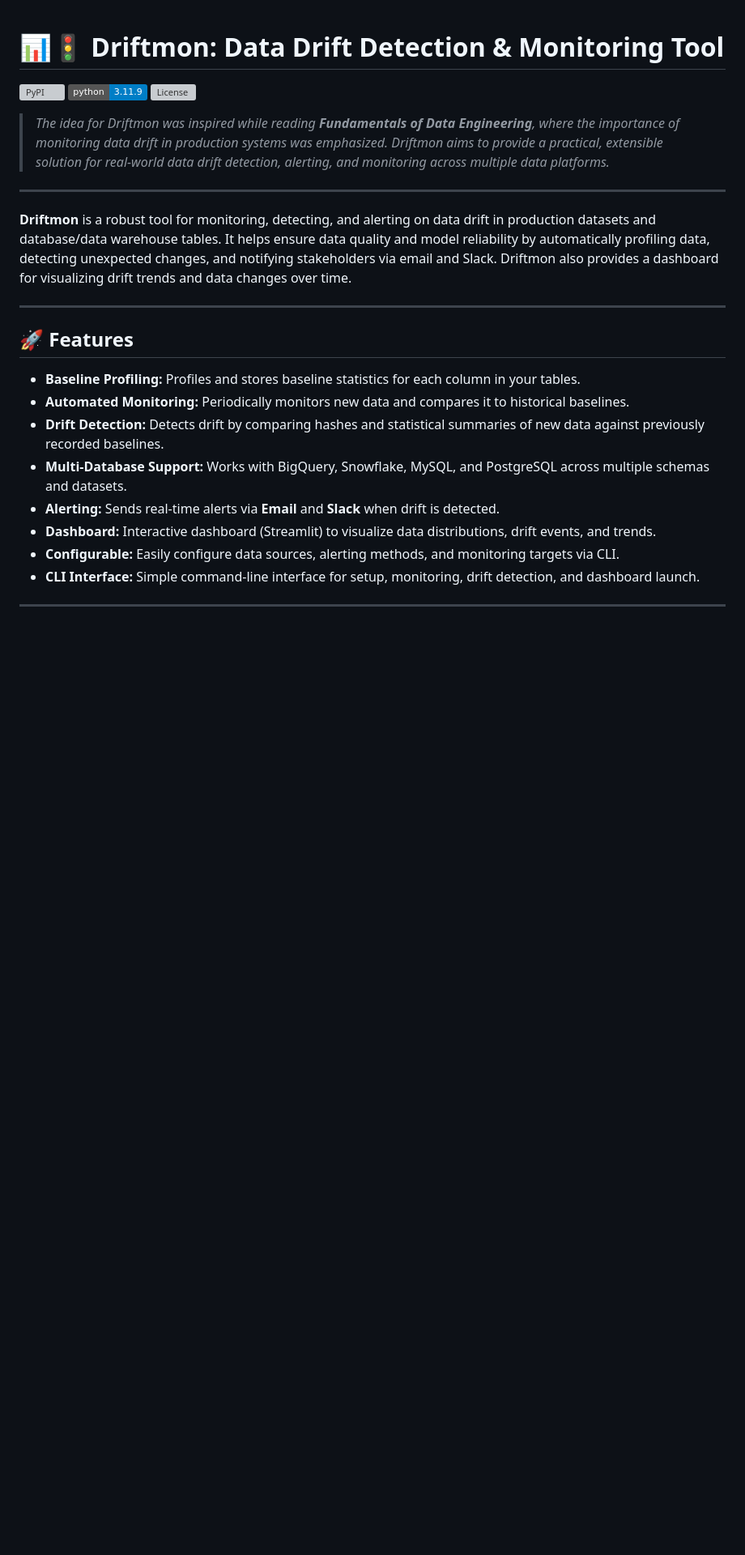
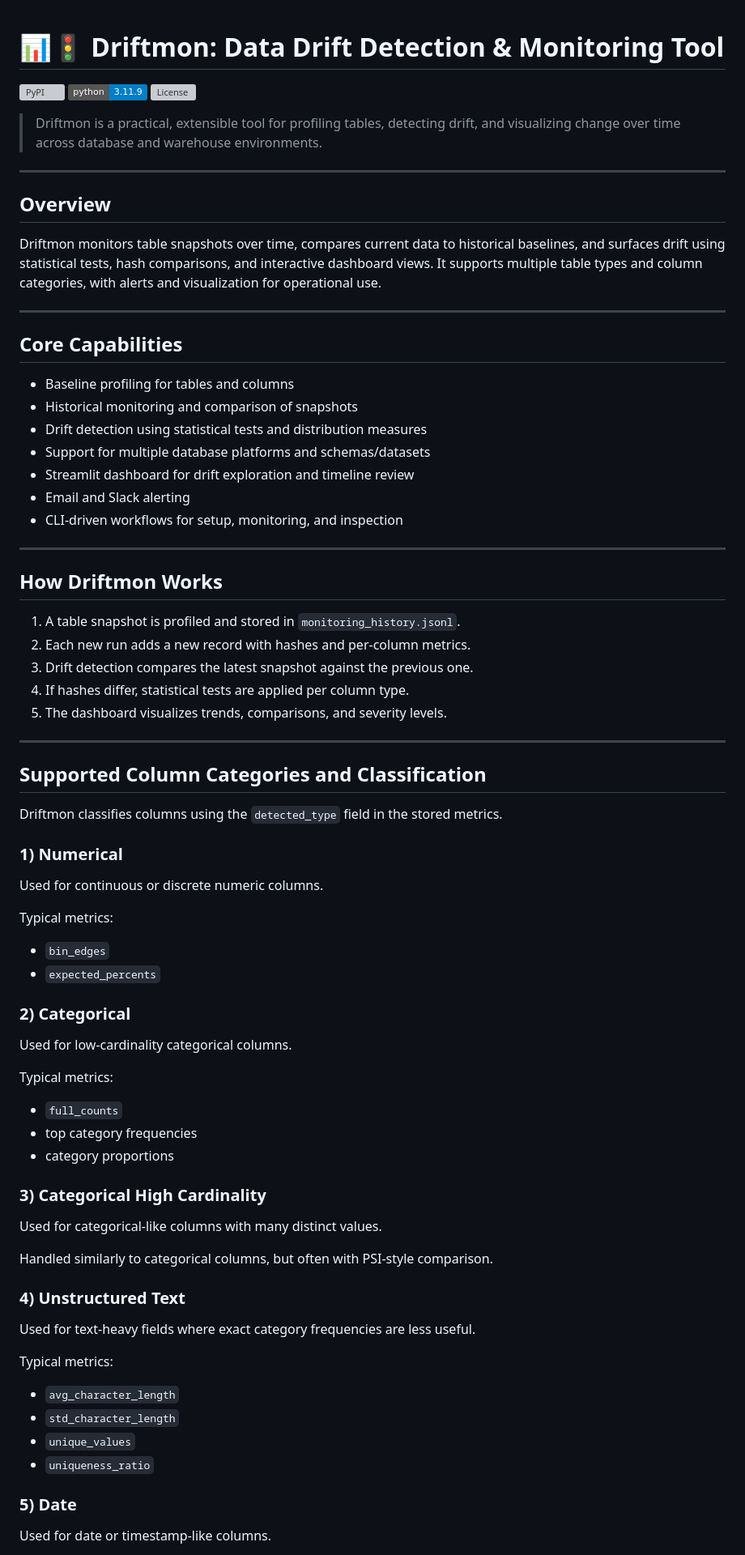
Before and after one commit to Human-Gechi/data_drift_detector, a Markdown page: README.md, the part around one of its changes. Shown at 81% size. GitHub-like rendering; badges without logos; blank space fills up the shorter version; grey boxes are pictures that could not be loaded.

```diff
--- a/README.md
+++ b/README.md
@@ -1,24 +1,73 @@
 # 📊🚦 Driftmon: Data Drift Detection & Monitoring Tool
+
 ![PyPI](https://img.shields.io/pypi/v/driftmon) ![Python](https://img.shields.io/badge/python-3.11.9-blue)
 ![License](https://img.shields.io/pypi/l/driftmon)
 
-> *The idea for Driftmon was inspired while reading **Fundamentals of Data Engineering**, where the importance of monitoring data drift in production systems was emphasized. Driftmon aims to provide a practical, extensible solution for real-world data drift detection, alerting, and monitoring across multiple data platforms.*
----
-**Driftmon** is a robust tool for monitoring, detecting, and alerting on data drift in production datasets and database/data warehouse tables. It helps ensure data quality and model reliability by automatically profiling data, detecting unexpected changes, and notifying stakeholders via email and Slack. Driftmon also provides a dashboard for visualizing drift trends and data changes over time.
-
+> Driftmon is a practical, extensible tool for profiling tables, detecting drift, and visualizing change over time across database and warehouse environments.
 
 ---
 
-## 🚀 Features
+## Overview
 
-- **Baseline Profiling:** Profiles and stores baseline statistics for each column in your tables.
-- **Automated Monitoring:** Periodically monitors new data and compares it to historical baselines.
-- **Drift Detection:** Detects drift by comparing hashes and statistical summaries of new data against previously recorded baselines.
-- **Multi-Database Support:** Works with BigQuery, Snowflake, MySQL, and PostgreSQL across multiple schemas and datasets.
-- **Alerting:** Sends real-time alerts via **Email** and **Slack** when drift is detected.
-- **Dashboard:** Interactive dashboard (Streamlit) to visualize data distributions, drift events, and trends.
-- **Configurable:** Easily configure data sources, alerting methods, and monitoring targets via CLI.
-- **CLI Interface:** Simple command-line interface for setup, monitoring, drift detection, and dashboard launch.
+Driftmon monitors table snapshots over time, compares current data to historical baselines, and surfaces drift using statistical tests, hash comparisons, and interactive dashboard views. It supports multiple table types and column categories, with alerts and visualization for operational use.
 
 ---
 
+## Core Capabilities
+
+- Baseline profiling for tables and columns
+- Historical monitoring and comparison of snapshots
+- Drift detection using statistical tests and distribution measures
+- Support for multiple database platforms and schemas/datasets
+- Streamlit dashboard for drift exploration and timeline review
+- Email and Slack alerting
+- CLI-driven workflows for setup, monitoring, and inspection
+
+---
+
+## How Driftmon Works
+
+1. A table snapshot is profiled and stored in `monitoring_history.jsonl`.
+2. Each new run adds a new record with hashes and per-column metrics.
+3. Drift detection compares the latest snapshot against the previous one.
+4. If hashes differ, statistical tests are applied per column type.
+5. The dashboard visualizes trends, comparisons, and severity levels.
+
+---
+
+## Supported Column Categories and Classification
+
+Driftmon classifies columns using the `detected_type` field in the stored metrics.
+
+### 1) Numerical
+Used for continuous or discrete numeric columns.
+
+Typical metrics:
+- `bin_edges`
+- `expected_percents`
+
+### 2) Categorical
+Used for low-cardinality categorical columns.
+
+Typical metrics:
+- `full_counts`
+- top category frequencies
+- category proportions
+
+### 3) Categorical High Cardinality
+Used for categorical-like columns with many distinct values.
+
+Handled similarly to categorical columns, but often with PSI-style comparison.
+
+### 4) Unstructured Text
+Used for text-heavy fields where exact category frequencies are less useful.
+
+Typical metrics:
+- `avg_character_length`
+- `std_character_length`
+- `unique_values`
+- `uniqueness_ratio`
+
+### 5) Date
+Used for date or timestamp-like columns.
+
```
Also changed, not shown: other parts of README.md (+166 -181 lines).
